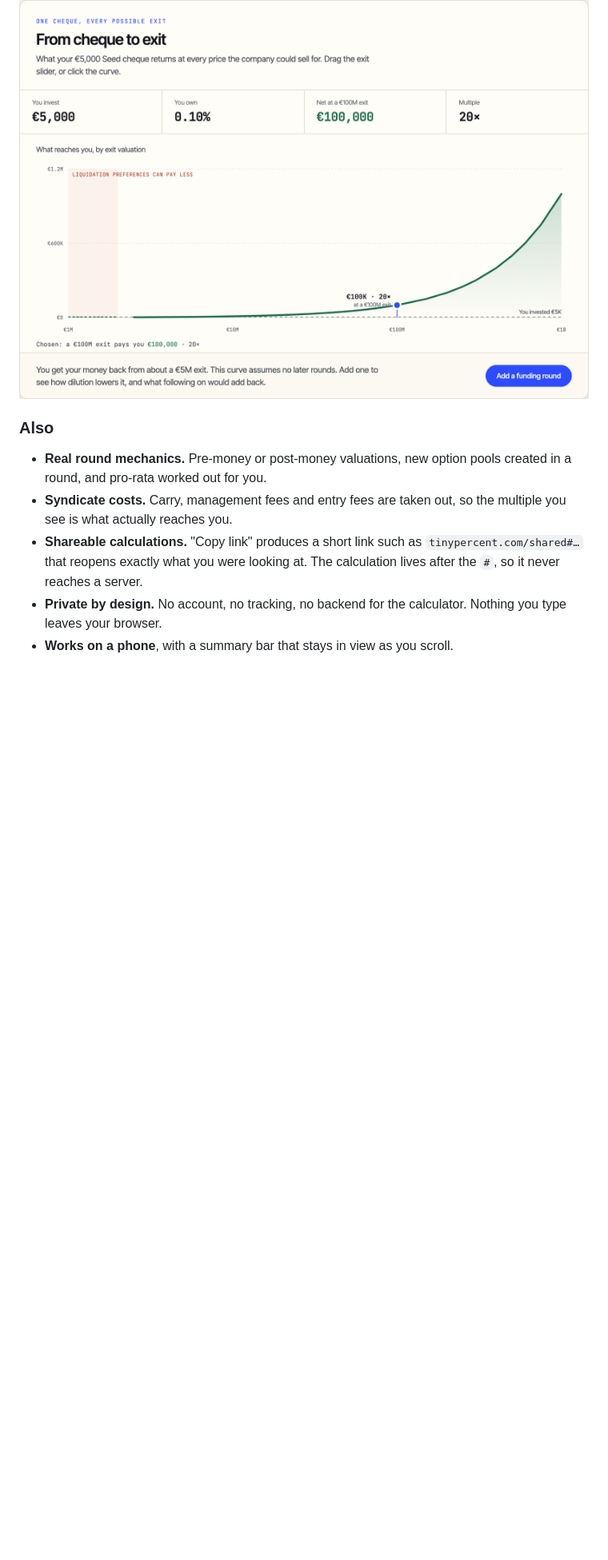
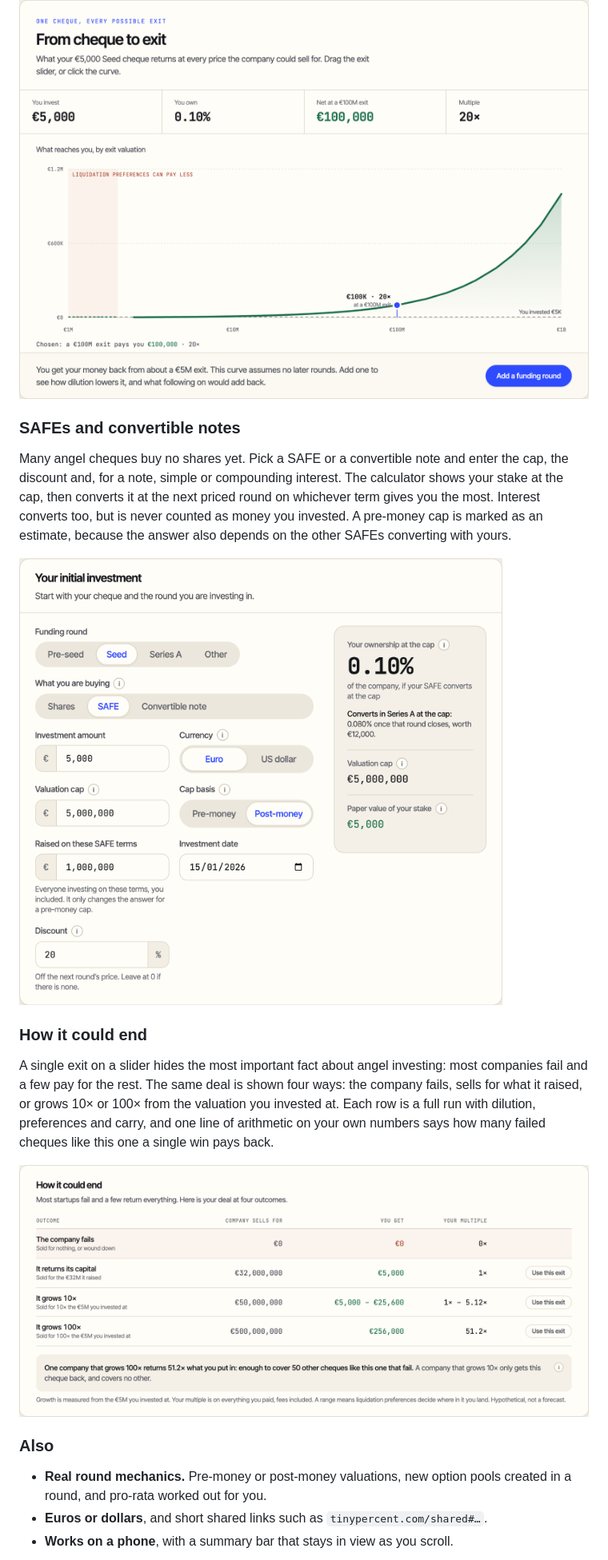
Before and after one commit to andriuskleinas/tiny-percent, a Markdown page: README.md, the part around one of its changes. Shown at 80% size. Drawn GitHub-style; pictures changed too: docs/screenshots/endings.png (added), docs/screenshots/safe.png (added); blank space fills up the shorter version.

```diff
--- a/README.md
+++ b/README.md
@@ -42,12 +74,22 @@ Before any later rounds are added, a return curve shows what your cheque pays at
 
 ![Return curve for a €5,000 seed cheque across exits from €1M to €1B](docs/screenshots/exit-curve.png)
 
+### SAFEs and convertible notes
+
+Many angel cheques buy no shares yet. Pick a SAFE or a convertible note and enter the cap, the discount and, for a note, simple or compounding interest. The calculator shows your stake at the cap, then converts it at the next priced round on whichever term gives you the most. Interest converts too, but is never counted as money you invested. A pre-money cap is marked as an estimate, because the answer also depends on the other SAFEs converting with yours.
+
+![A €5,000 SAFE with a €5M post-money cap and a 20% discount, converting in the Series A](docs/screenshots/safe.png)
+
+### How it could end
+
+A single exit on a slider hides the most important fact about angel investing: most companies fail and a few pay for the rest. The same deal is shown four ways: the company fails, sells for what it raised, or grows 10× or 100× from the valuation you invested at. Each row is a full run with dilution, preferences and carry, and one line of arithmetic on your own numbers says how many failed cheques like this one a single win pays back.
+
+![Four endings for a €5,000 seed cheque: fails, returns its capital, grows 10×, grows 100× for a 51.2× multiple](docs/screenshots/endings.png)
+
 ### Also
 
 - **Real round mechanics.** Pre-money or post-money valuations, new option pools created in a round, and pro-rata worked out for you.
-- **Syndicate costs.** Carry, management fees and entry fees are taken out, so the multiple you see is what actually reaches you.
-- **Shareable calculations.** "Copy link" produces a short link such as `tinypercent.com/shared#…` that reopens exactly what you were looking at. The calculation lives after the `#`, so it never reaches a server.
-- **Private by design.** No account, no tracking, no backend for the calculator. Nothing you type leaves your browser.
+- **Euros or dollars**, and short shared links such as `tinypercent.com/shared#…`.
 - **Works on a phone**, with a summary bar that stays in view as you scroll.
 
 <p align="center"><img src="docs/screenshots/phone.png" alt="tinypercent on a phone: the investment summary and the Copy link button" width="320"></p>
```
Also changed, not shown: other parts of README.md (+66 -10 lines).
